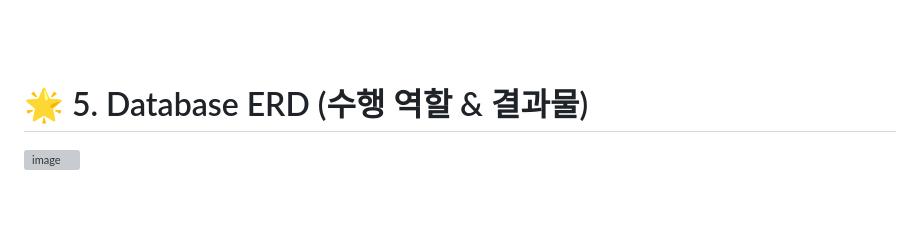
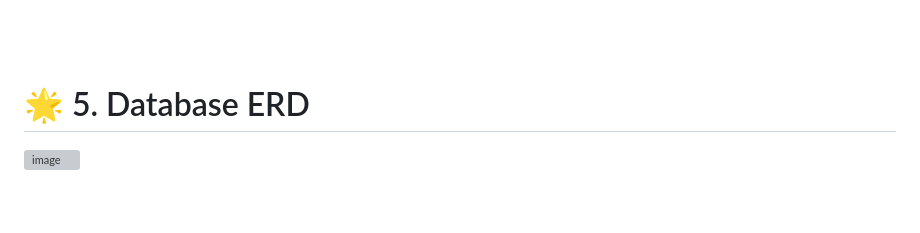
Before and after one commit to pcy1203/bodamgil, a Markdown page: README.md, the part around the change. GitHub-like rendering; grey boxes are pictures that could not be loaded.

```diff
--- a/README.md
+++ b/README.md
@@ -155,7 +155,7 @@
 <br/>
 
 
-# 🌟 5. Database ERD (수행 역할 & 결과물)
+# 🌟 5. Database ERD
 
 ![image](https://github.com/user-attachments/assets/1b4c8439-28e3-4ca7-966d-466f64416637)
 
```
